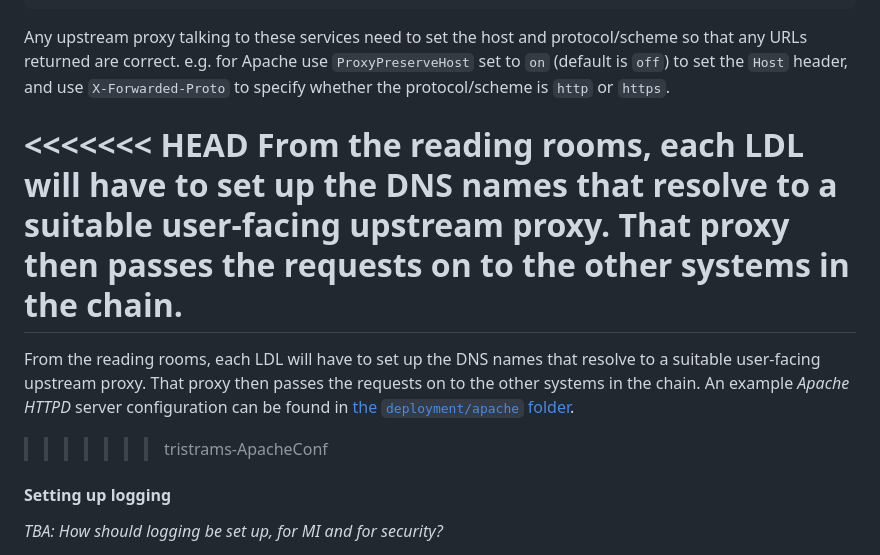
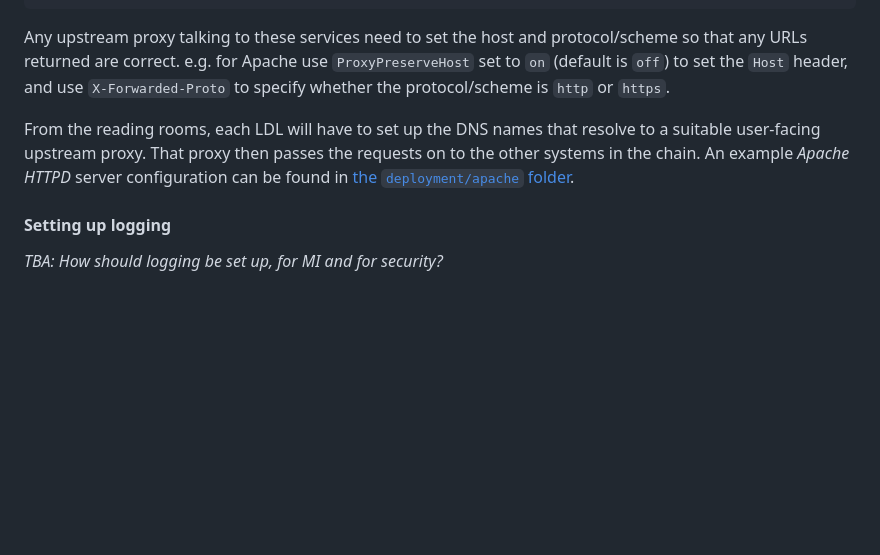
Before and after one commit to ukwa/npld-access-stack, a Markdown page: README.md, the part around the change. Drawn GitHub-style; blank space fills up the shorter version.

Commit message:
Fix up broken merge resolution.

```diff
--- a/README.md
+++ b/README.md
@@ -265,11 +265,7 @@ sudo firewall-cmd --add-port=8309/tcp --permanent
 
 Any upstream proxy talking to these services need to set the host and protocol/scheme so that any URLs returned are correct. e.g. for Apache use `ProxyPreserveHost` set to `on` (default is `off`) to set the `Host` header, and use `X-Forwarded-Proto` to specify whether the protocol/scheme is `http` or `https`.
 
-<<<<<<< HEAD
-From the reading rooms, each LDL will have to set up the DNS names that resolve to a suitable user-facing upstream proxy. That proxy then passes the requests on to the other systems in the chain.
-=======
 From the reading rooms, each LDL will have to set up the DNS names that resolve to a suitable user-facing upstream proxy. That proxy then passes the requests on to the other systems in the chain.  An example _Apache HTTPD_ server configuration can be found in [the `deployment/apache` folder](./deployment/apache/).
->>>>>>> tristrams-ApacheConf
 
 #### Setting up logging
 
```
